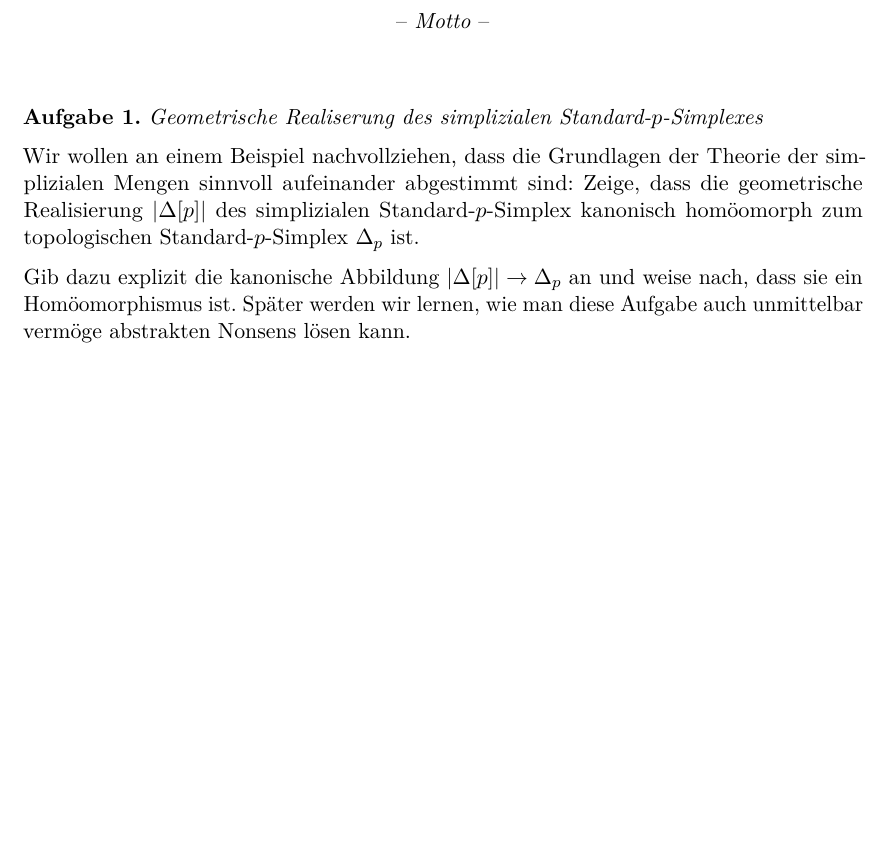
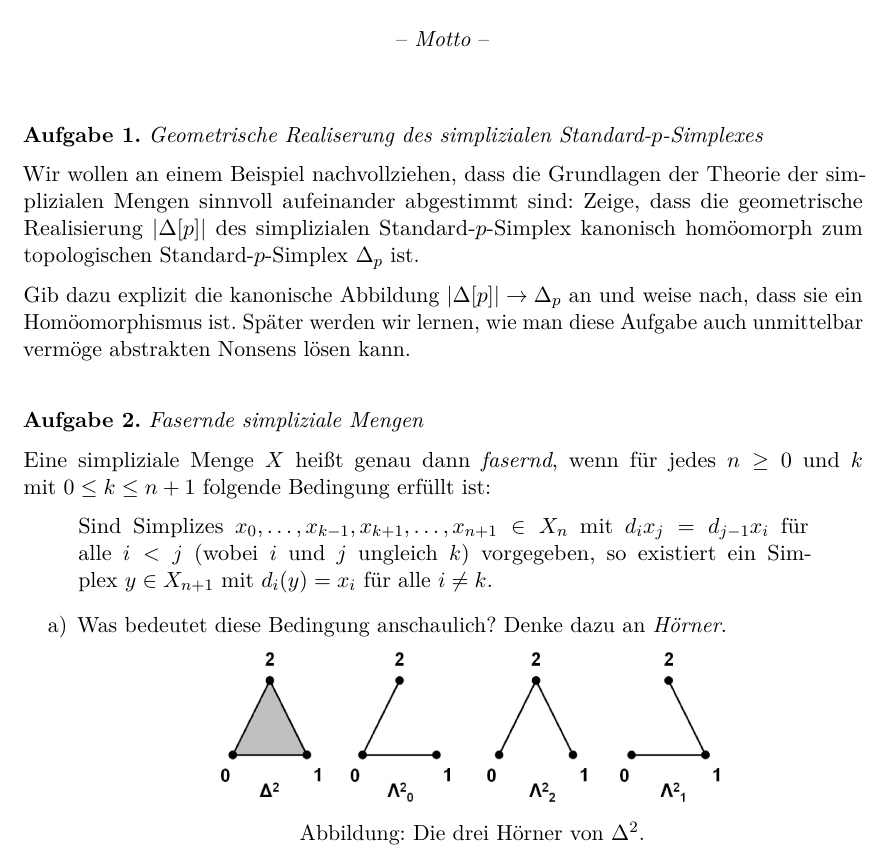
Before and after one commit to iblech/homologische-algebra, a LaTeX problem sheet (uebung02.tex): part of the page, cut so that both start at the same text, the shorter picture padded with empty space. Compiled offline with pdfLaTeX.

Commit message:
Vorschlag für Blatt 2: Fasernde simpliziale Mengen

```diff
--- a/uebung02.tex
+++ b/uebung02.tex
@@ -17,4 +17,22 @@ weise nach, dass sie ein Homöomorphismus ist. Später werden wir lernen, wie ma
 diese Aufgabe auch unmittelbar vermöge abstrakten Nonsens lösen kann.
 \end{aufgabe}
 
+\begin{aufgabe}{Fasernde simpliziale Mengen}
+Eine simpliziale Menge~$X$ heißt genau dann \emph{fasernd}, wenn für jedes~$n
+\geq 0$ und~$k$ mit~$0 \leq k \leq n + 1$ folgende Bedingung erfüllt ist:
+\begin{quote}Sind Simplizes~$x_0,\ldots,x_{k-1},x_{k+1},\ldots,x_{n+1} \in X_n$
+mit~$d_i x_j = d_{j-1} x_i$ für alle~$i < j$ (wobei~$i$ und~$j$ ungleich~$k$)
+vorgegeben, so existiert ein Simplex~$y \in X_{n+1}$ mit~$d_i(y) = x_i$ für
+alle~$i \neq k$.
+\end{quote}
+\begin{enumerate}
+\item Was bedeutet diese Bedingung anschaulich? Denke dazu an \emph{Hörner}.
+\begin{center}
+\includegraphics[scale=0.5]{hoerner}
+
+Abbildung: Die drei Hörner von~$\Delta^2$.
+\end{center}
+\end{enumerate}
+\end{aufgabe}
+
 \end{document}
```
Also changed, not shown: hoerner.jpeg (added), uebung02.pdf.
